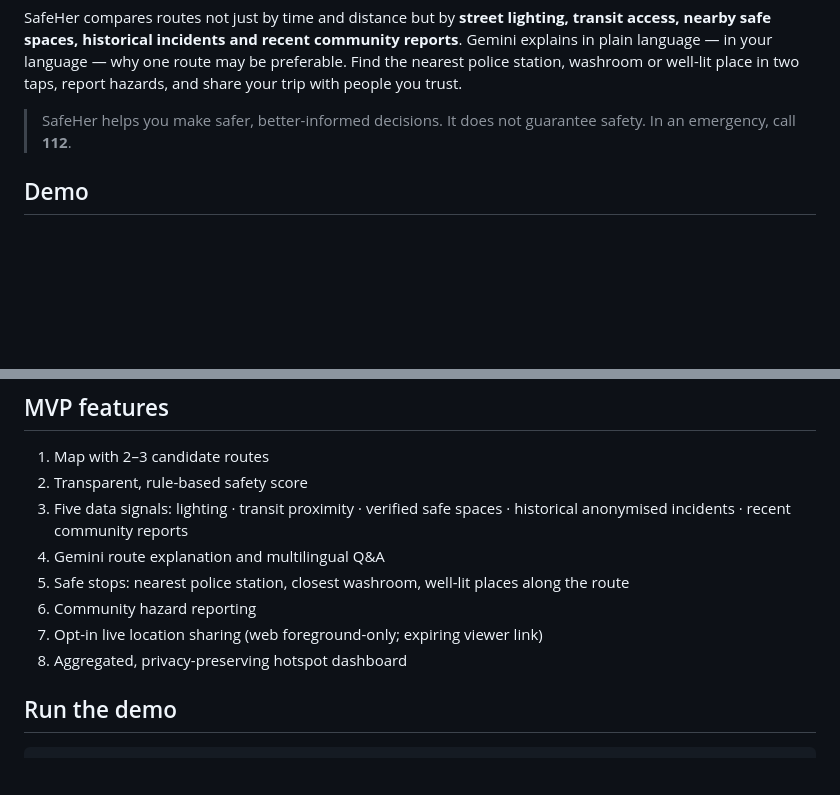
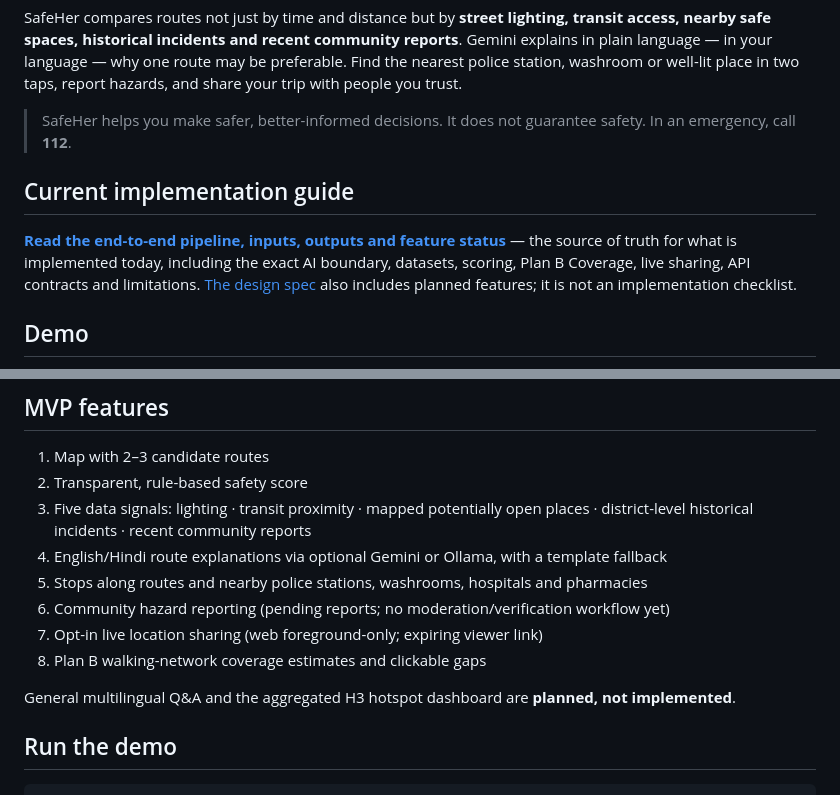
Before and after one commit to yadavithirwani/safeher, a Markdown page: README.md, 2 parts joined by grey strips. GitHub-like rendering; blank space fills up the shorter version.

Commit message:
Document current end-to-end pipeline and distinguish implemented features from roadmap

````diff
--- a/README.md
+++ b/README.md
@@ -5,6 +5,10 @@
 SafeHer compares routes not just by time and distance but by **street lighting, transit access, nearby safe spaces, historical incidents and recent community reports**. Gemini explains in plain language — in your language — why one route may be preferable. Find the nearest police station, washroom or well-lit place in two taps, report hazards, and share your trip with people you trust.
 
 > SafeHer helps you make safer, better-informed decisions. It does not guarantee safety. In an emergency, call **112**.
+
+## Current implementation guide
+
+**[Read the end-to-end pipeline, inputs, outputs and feature status](docs/CURRENT_PIPELINE.md)** — the source of truth for what is implemented today, including the exact AI boundary, datasets, scoring, Plan B Coverage, live sharing, API contracts and limitations. [The design spec](docs/DESIGN_SPEC.md) also includes planned features; it is not an implementation checklist.
 
 ## Demo
 
@@ -47,12 +51,14 @@ Tests: `cd backend && ../.venv/bin/pytest tests/test_backup.py`.
 ## MVP features
 1. Map with 2–3 candidate routes
 2. Transparent, rule-based safety score
-3. Five data signals: lighting · transit proximity · verified safe spaces · historical anonymised incidents · recent community reports
-4. Gemini route explanation and multilingual Q&A
-5. Safe stops: nearest police station, closest washroom, well-lit places along the route
-6. Community hazard reporting
+3. Five data signals: lighting · transit proximity · mapped potentially open places · district-level historical incidents · recent community reports
+4. English/Hindi route explanations via optional Gemini or Ollama, with a template fallback
+5. Stops along routes and nearby police stations, washrooms, hospitals and pharmacies
+6. Community hazard reporting (pending reports; no moderation/verification workflow yet)
 7. Opt-in live location sharing (web foreground-only; expiring viewer link)
-8. Aggregated, privacy-preserving hotspot dashboard
+8. Plan B walking-network coverage estimates and clickable gaps
+
+General multilingual Q&A and the aggregated H3 hotspot dashboard are **planned, not implemented**.
 
 ## Run the demo
 ```bash
````
Also changed, not shown: docs/CURRENT_PIPELINE.md (added, +299 -0 lines).
